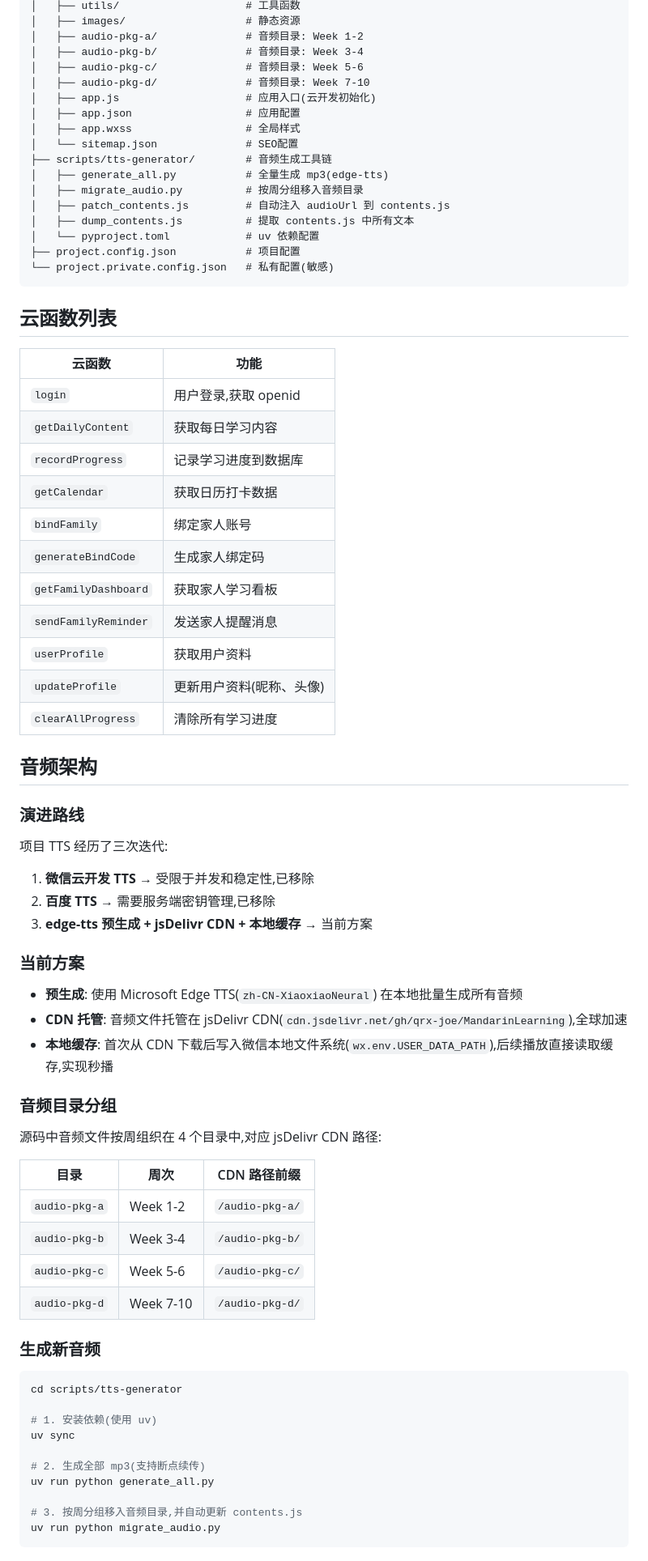
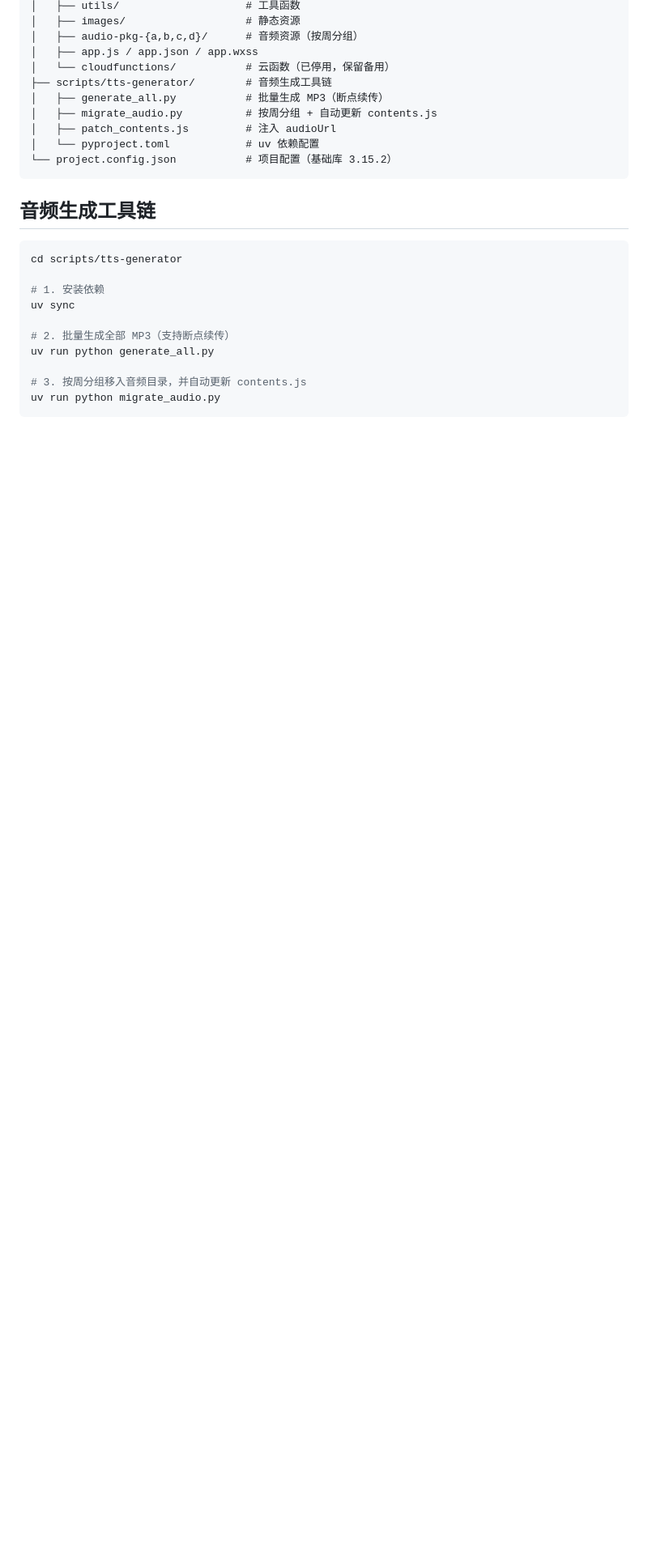
Before and after one commit to qrx-joe/MandarinLearning, a Markdown page: README.md, the part around the change printed below. Shown: that part at 81% size. Drawn GitHub-style; blank space fills up the shorter version.

````diff
--- a/README.md
+++ b/README.md
@@ -43,78 +72,28 @@ mandarin_app_v2_ui_elder/
 │   ├── utils/                    # 工具函数
 │   ├── images/                   # 静态资源
-│   ├── audio-pkg-a/              # 音频目录: Week 1-2
-│   ├── audio-pkg-b/              # 音频目录: Week 3-4
-│   ├── audio-pkg-c/              # 音频目录: Week 5-6
-│   ├── audio-pkg-d/              # 音频目录: Week 7-10
-│   ├── app.js                    # 应用入口(云开发初始化)
-│   ├── app.json                  # 应用配置
-│   ├── app.wxss                  # 全局样式
-│   └── sitemap.json              # SEO配置
+│   ├── audio-pkg-{a,b,c,d}/      # 音频资源（按周分组）
+│   ├── app.js / app.json / app.wxss
+│   └── cloudfunctions/           # 云函数（已停用，保留备用）
 ├── scripts/tts-generator/        # 音频生成工具链
-│   ├── generate_all.py           # 全量生成 mp3(edge-tts)
-│   ├── migrate_audio.py          # 按周分组移入音频目录
-│   ├── patch_contents.js         # 自动注入 audioUrl 到 contents.js
-│   ├── dump_contents.js          # 提取 contents.js 中所有文本
+│   ├── generate_all.py           # 批量生成 MP3（断点续传）
+│   ├── migrate_audio.py          # 按周分组 + 自动更新 contents.js
+│   ├── patch_contents.js         # 注入 audioUrl
 │   └── pyproject.toml            # uv 依赖配置
-├── project.config.json           # 项目配置
-└── project.private.config.json   # 私有配置(敏感)
+└── project.config.json           # 项目配置（基础库 3.15.2）
 ```
 
-## 云函数列表
-
-| 云函数 | 功能 |
-|--------|------|
-| `login` | 用户登录,获取 openid |
-| `getDailyContent` | 获取每日学习内容 |
-| `recordProgress` | 记录学习进度到数据库 |
-| `getCalendar` | 获取日历打卡数据 |
-| `bindFamily` | 绑定家人账号 |
-| `generateBindCode` | 生成家人绑定码 |
-| `getFamilyDashboard` | 获取家人学习看板 |
-| `sendFamilyReminder` | 发送家人提醒消息 |
-| `userProfile` | 获取用户资料 |
-| `updateProfile` | 更新用户资料(昵称、头像) |
-| `clearAllProgress` | 清除所有学习进度 |
-
-## 音频架构
-
-### 演进路线
-
-项目 TTS 经历了三次迭代:
-
-1. **微信云开发 TTS** → 受限于并发和稳定性,已移除
-2. **百度 TTS** → 需要服务端密钥管理,已移除
-3. **edge-tts 预生成 + jsDelivr CDN + 本地缓存** → 当前方案
-
-### 当前方案
-
-- **预生成**: 使用 Microsoft Edge TTS(`zh-CN-XiaoxiaoNeural`) 在本地批量生成所有音频
-- **CDN 托管**: 音频文件托管在 jsDelivr CDN(`cdn.jsdelivr.net/gh/qrx-joe/MandarinLearning`),全球加速
-- **本地缓存**: 首次从 CDN 下载后写入微信本地文件系统(`wx.env.USER_DATA_PATH`),后续播放直接读取缓存,实现秒播
-
-### 音频目录分组
-
-源码中音频文件按周组织在 4 个目录中,对应 jsDelivr CDN 路径:
-
-| 目录 | 周次 | CDN 路径前缀 |
-|------|------|-------------|
-| `audio-pkg-a` | Week 1-2 | `/audio-pkg-a/` |
-| `audio-pkg-b` | Week 3-4 | `/audio-pkg-b/` |
-| `audio-pkg-c` | Week 5-6 | `/audio-pkg-c/` |
-| `audio-pkg-d` | Week 7-10 | `/audio-pkg-d/` |
-
-### 生成新音频
+## 音频生成工具链
 
 ```bash
 cd scripts/tts-generator
 
-# 1. 安装依赖(使用 uv)
+# 1. 安装依赖
 uv sync
 
-# 2. 生成全部 mp3(支持断点续传)
+# 2. 批量生成全部 MP3（支持断点续传）
 uv run python generate_all.py
 
-# 3. 按周分组移入音频目录,并自动更新 contents.js
+# 3. 按周分组移入音频目录，并自动更新 contents.js
 uv run python migrate_audio.py
 ```
 
````
Also changed, not shown: other parts of README.md (+77 -147 lines), screenshots/calendar.png (added), screenshots/home.png (added), screenshots/learn.png (added), screenshots/profile.png (added), screenshots/share.png (added), 11 other files.
